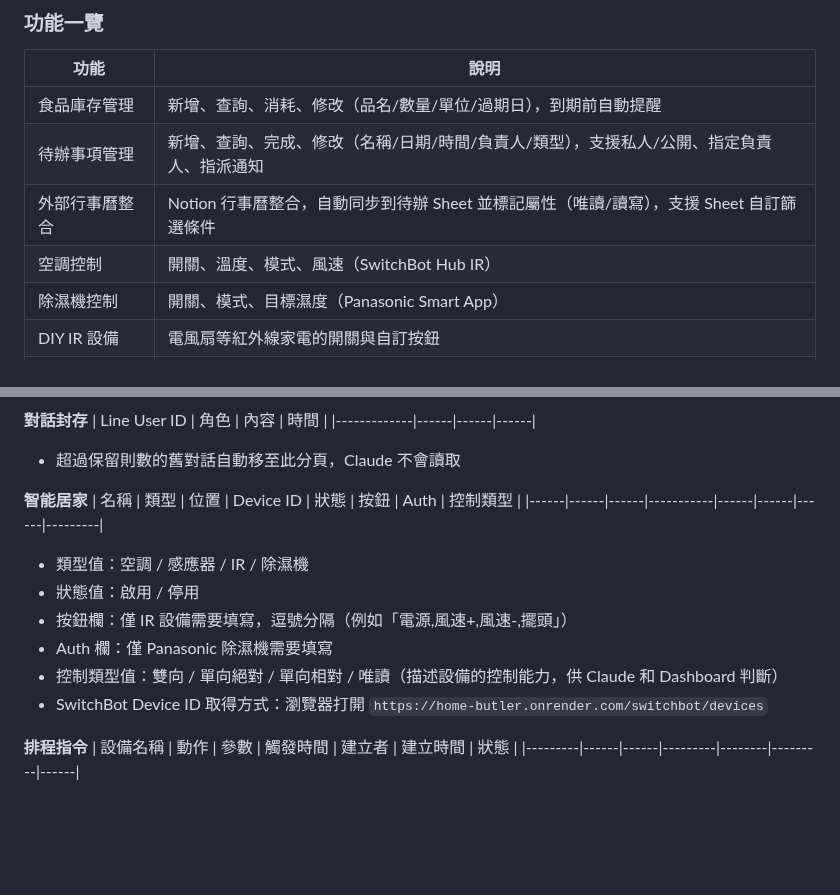
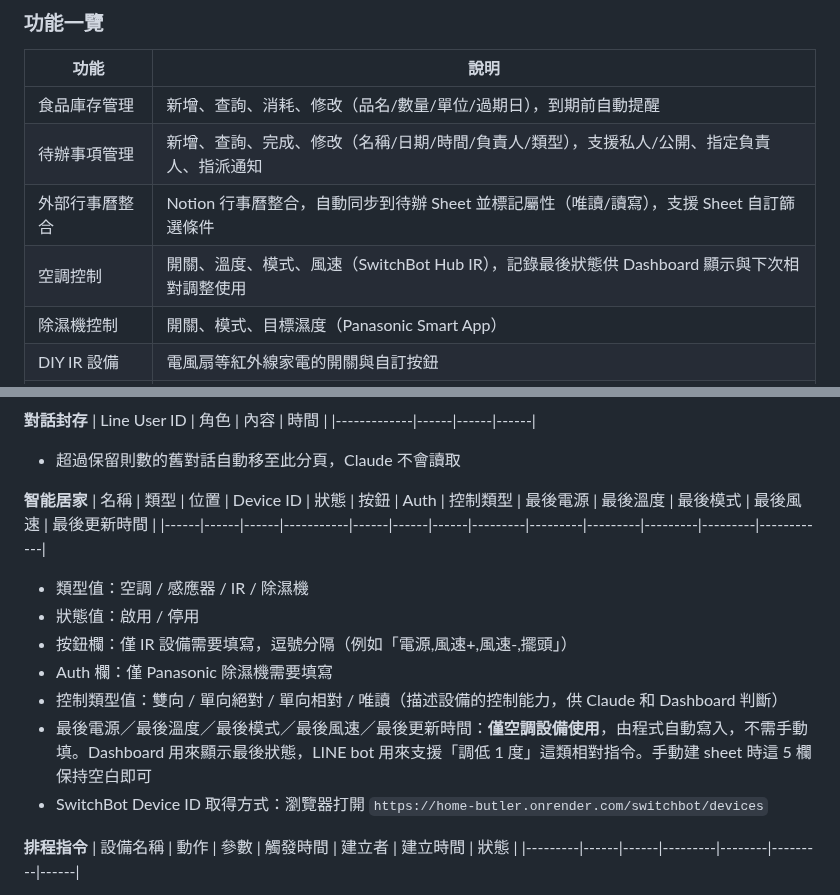
Before and after one commit to CZLin-TW/home-butler, a Markdown page: Readme.md, 2 parts joined by grey strips. GitHub-like rendering; blank space fills up the shorter version.

Commit message:
docs: document AC last-state columns in 智能居家 sheet schema
The 5 columns 最後電源/最後溫度/最後模式/最後風速/最後更新時間 are required
for the AC last-state feature (Dashboard display + LINE bot relative
adjustments like 「調低1度」), but were missing from the sheet schema doc.
Anyone following the Readme to set up a fresh deployment would create
the sheet without them and silently lose the feature.

Also expands the 空調控制 feature row to mention last-state recording.

Co-Authored-By: Claude Opus 4.6 (1M context) <noreply@anthropic.com>

```diff
--- a/Readme.md
+++ b/Readme.md
@@ -21,7 +21,7 @@
 | 食品庫存管理 | 新增、查詢、消耗、修改（品名/數量/單位/過期日），到期前自動提醒 |
 | 待辦事項管理 | 新增、查詢、完成、修改（名稱/日期/時間/負責人/類型），支援私人/公開、指定負責人、指派通知 |
 | 外部行事曆整合 | Notion 行事曆整合，自動同步到待辦 Sheet 並標記屬性（唯讀/讀寫），支援 Sheet 自訂篩選條件 |
-| 空調控制 | 開關、溫度、模式、風速（SwitchBot Hub IR） |
+| 空調控制 | 開關、溫度、模式、風速（SwitchBot Hub IR），記錄最後狀態供 Dashboard 顯示與下次相對調整使用 |
 | 除濕機控制 | 開關、模式、目標濕度（Panasonic Smart App） |
 | DIY IR 設備 | 電風扇等紅外線家電的開關與自訂按鈕 |
 | 溫濕度查詢 | 即時讀取室內溫度與濕度 |
@@ -234,13 +234,14 @@ git push
 - 超過保留則數的舊對話自動移至此分頁，Claude 不會讀取
 
 **智能居家**
-| 名稱 | 類型 | 位置 | Device ID | 狀態 | 按鈕 | Auth | 控制類型 |
-|------|------|------|-----------|------|------|------|---------|
+| 名稱 | 類型 | 位置 | Device ID | 狀態 | 按鈕 | Auth | 控制類型 | 最後電源 | 最後溫度 | 最後模式 | 最後風速 | 最後更新時間 |
+|------|------|------|-----------|------|------|------|---------|---------|---------|---------|---------|------------|
 - 類型值：空調 / 感應器 / IR / 除濕機
 - 狀態值：啟用 / 停用
 - 按鈕欄：僅 IR 設備需要填寫，逗號分隔（例如「電源,風速+,風速-,擺頭」）
 - Auth 欄：僅 Panasonic 除濕機需要填寫
 - 控制類型值：雙向 / 單向絕對 / 單向相對 / 唯讀（描述設備的控制能力，供 Claude 和 Dashboard 判斷）
+- 最後電源／最後溫度／最後模式／最後風速／最後更新時間：**僅空調設備使用**，由程式自動寫入，不需手動填。Dashboard 用來顯示最後狀態，LINE bot 用來支援「調低 1 度」這類相對指令。手動建 sheet 時這 5 欄保持空白即可
 - SwitchBot Device ID 取得方式：瀏覽器打開 `https://home-butler.onrender.com/switchbot/devices`
 
 **排程指令**
```
